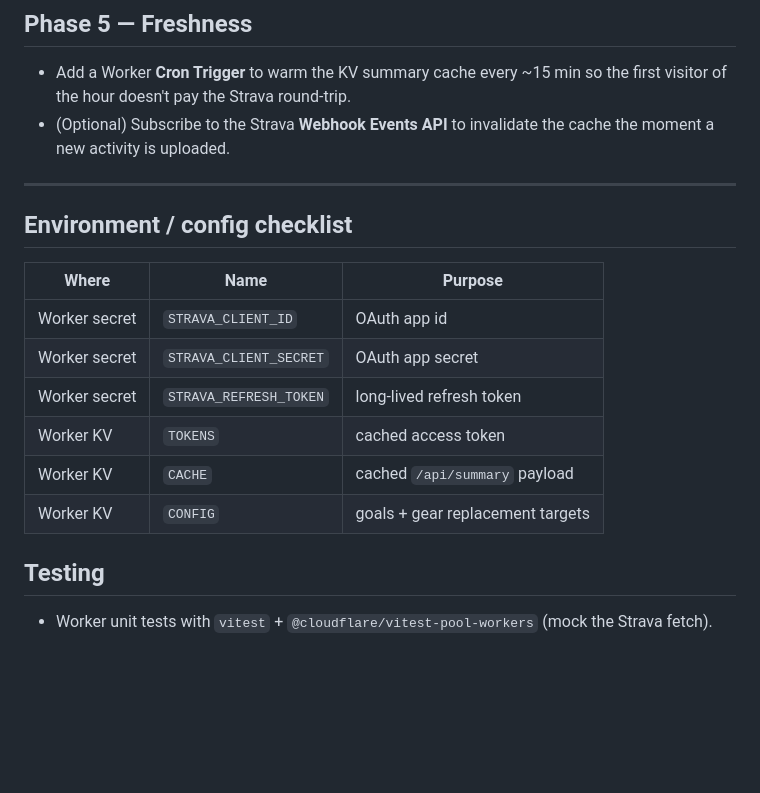
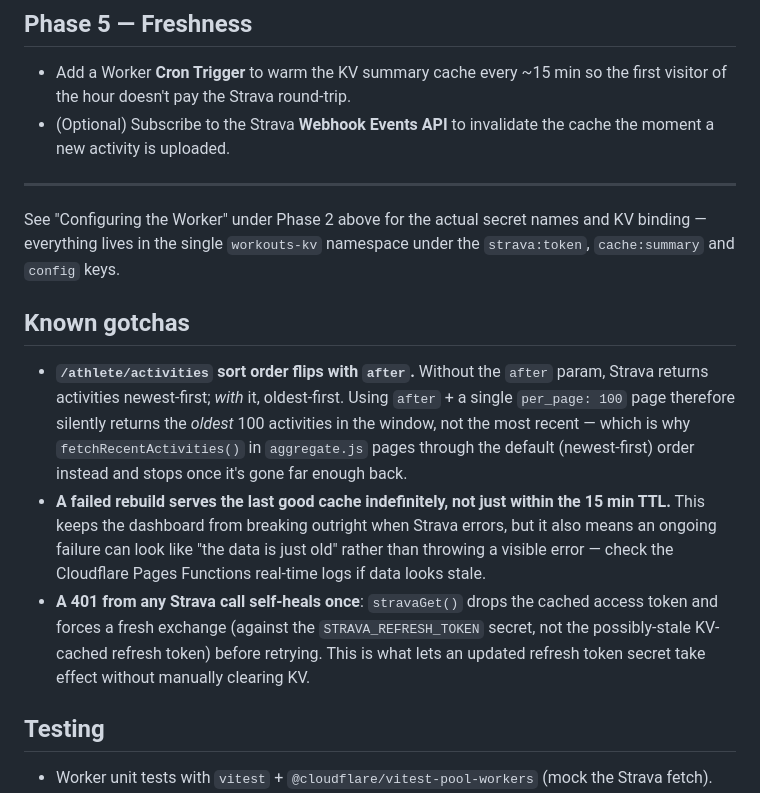
Before and after one commit to gcameron00/add-strava, a Markdown page: docs/IMPLEMENTATION_PLAN.md, the part around the change. GitHub-like rendering; blank space fills up the shorter version.

```diff
--- a/docs/IMPLEMENTATION_PLAN.md
+++ b/docs/IMPLEMENTATION_PLAN.md
@@ -138,16 +138,28 @@ Docs: <https://developers.cloudflare.com/cloudflare-one/applications/configure-a
 
 ---
 
-## Environment / config checklist
+See "Configuring the Worker" under Phase 2 above for the actual secret names
+and KV binding — everything lives in the single `workouts-kv` namespace under
+the `strava:token`, `cache:summary` and `config` keys.
 
-| Where | Name | Purpose |
-|-------|------|---------|
-| Worker secret | `STRAVA_CLIENT_ID` | OAuth app id |
-| Worker secret | `STRAVA_CLIENT_SECRET` | OAuth app secret |
-| Worker secret | `STRAVA_REFRESH_TOKEN` | long-lived refresh token |
-| Worker KV | `TOKENS` | cached access token |
-| Worker KV | `CACHE` | cached `/api/summary` payload |
-| Worker KV | `CONFIG` | goals + gear replacement targets |
+## Known gotchas
+
+- **`/athlete/activities` sort order flips with `after`.** Without the `after`
+  param, Strava returns activities newest-first; *with* it, oldest-first. Using
+  `after` + a single `per_page: 100` page therefore silently returns the
+  *oldest* 100 activities in the window, not the most recent — which is why
+  `fetchRecentActivities()` in `aggregate.js` pages through the default
+  (newest-first) order instead and stops once it's gone far enough back.
+- **A failed rebuild serves the last good cache indefinitely, not just within
+  the 15 min TTL.** This keeps the dashboard from breaking outright when
+  Strava errors, but it also means an ongoing failure can look like "the data
+  is just old" rather than throwing a visible error — check the Cloudflare
+  Pages Functions real-time logs if data looks stale.
+- **A 401 from any Strava call self-heals once**: `stravaGet()` drops the
+  cached access token and forces a fresh exchange (against the
+  `STRAVA_REFRESH_TOKEN` secret, not the possibly-stale KV-cached refresh
+  token) before retrying. This is what lets an updated refresh token secret
+  take effect without manually clearing KV.
 
 ## Testing
 
```
Also changed, not shown: README.md (+15 -6 lines).
